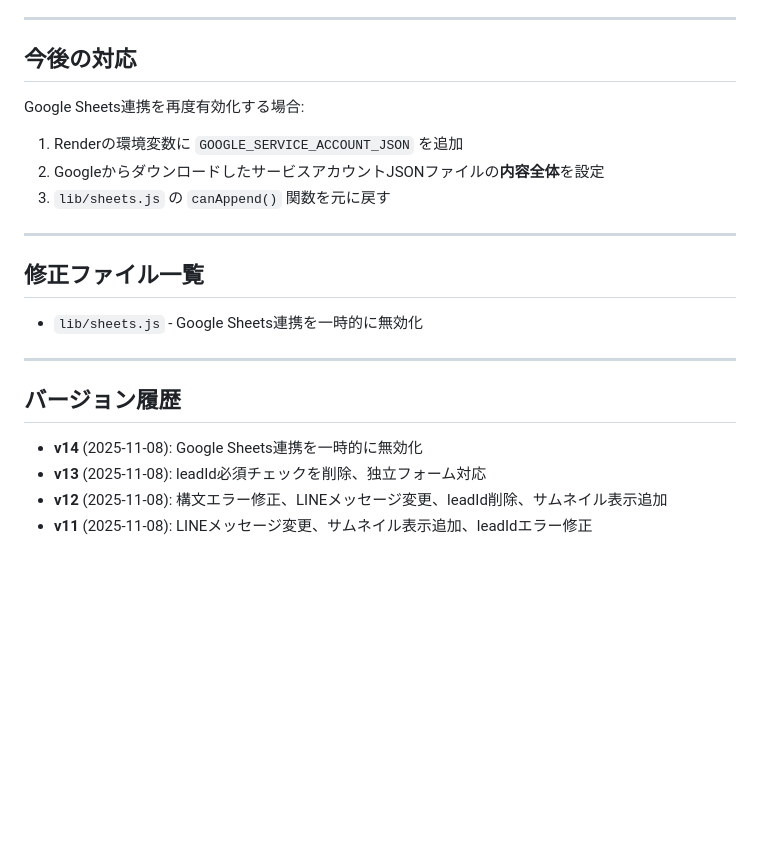
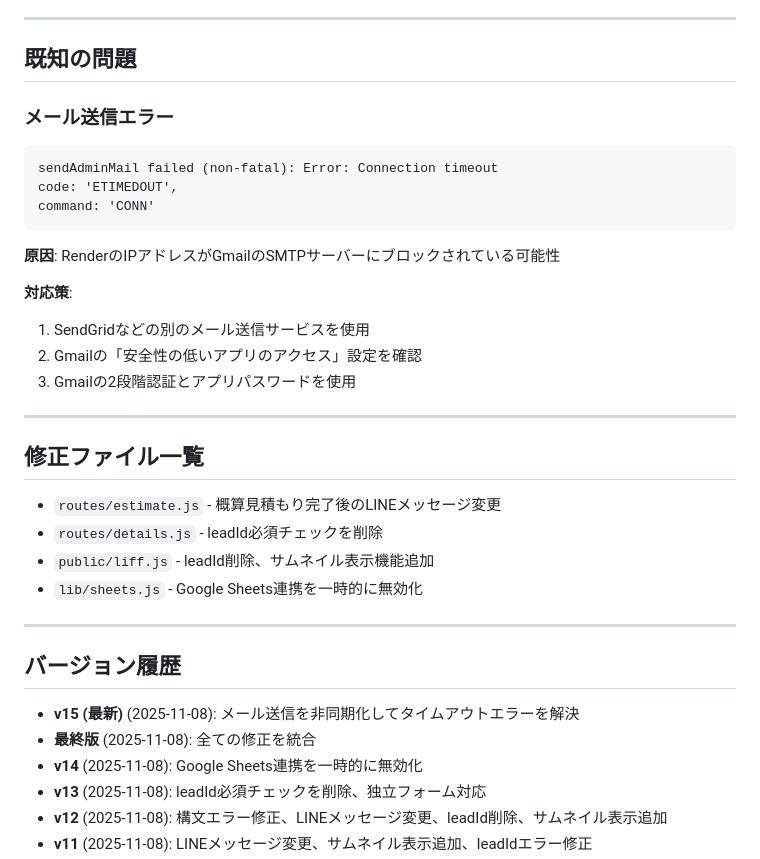
Before and after one commit to glorycolor23-arch/line-paint-estimator, a Markdown page: README.md, the part around one of its changes. Drawn GitHub-style; blank space fills up the shorter version.

````diff
--- a/README.md
+++ b/README.md
@@ -95,23 +160,36 @@ function canAppend() {
 ---
 
-## 今後の対応
+## 既知の問題
 
-Google Sheets連携を再度有効化する場合:
+### メール送信エラー
+```
+sendAdminMail failed (non-fatal): Error: Connection timeout
+code: 'ETIMEDOUT',
+command: 'CONN'
+```
 
-1. Renderの環境変数に `GOOGLE_SERVICE_ACCOUNT_JSON` を追加
-2. GoogleからダウンロードしたサービスアカウントJSONファイルの**内容全体**を設定
-3. `lib/sheets.js` の `canAppend()` 関数を元に戻す
+**原因**: RenderのIPアドレスがGmailのSMTPサーバーにブロックされている可能性
+
+**対応策**:
+1. SendGridなどの別のメール送信サービスを使用
+2. Gmailの「安全性の低いアプリのアクセス」設定を確認
+3. Gmailの2段階認証とアプリパスワードを使用
 
 ---
 
 ## 修正ファイル一覧
 
+- `routes/estimate.js` - 概算見積もり完了後のLINEメッセージ変更
+- `routes/details.js` - leadId必須チェックを削除
+- `public/liff.js` - leadId削除、サムネイル表示機能追加
 - `lib/sheets.js` - Google Sheets連携を一時的に無効化
 
 ---
 
 ## バージョン履歴
 
+- **v15 (最新)** (2025-11-08): メール送信を非同期化してタイムアウトエラーを解決
+- **最終版** (2025-11-08): 全ての修正を統合
 - **v14** (2025-11-08): Google Sheets連携を一時的に無効化
 - **v13** (2025-11-08): leadId必須チェックを削除、独立フォーム対応
 - **v12** (2025-11-08): 構文エラー修正、LINEメッセージ変更、leadId削除、サムネイル表示追加
````
Also changed, not shown: other parts of README.md (+107 -42 lines).
